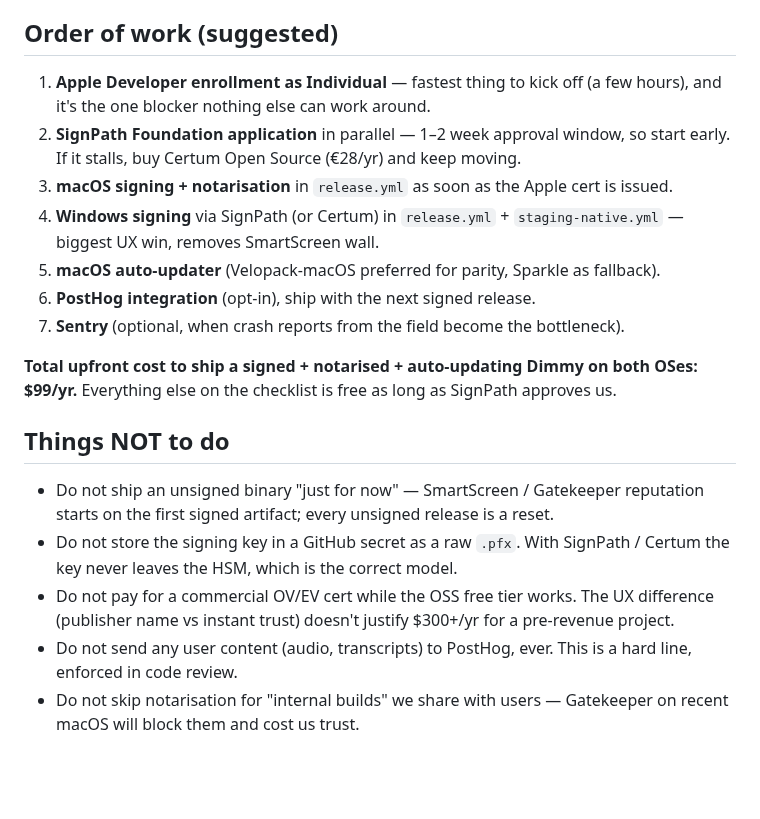
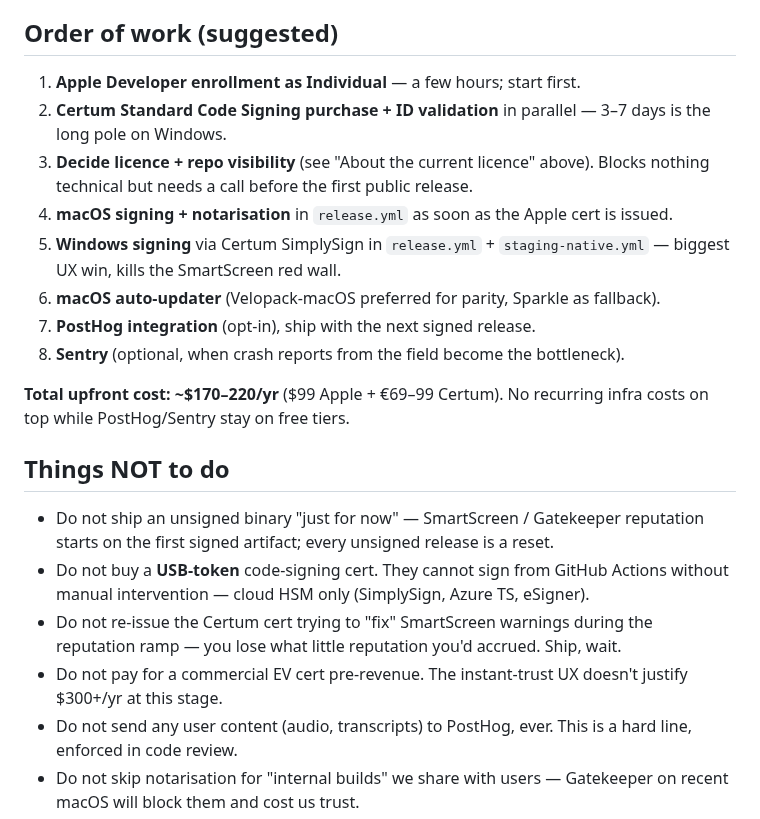
Before and after one commit to KonradDallaOrg/dimmy, a Markdown page: docs/PUBLISHING.md, the part around one of its changes. Rendered like a GitHub page; blank space fills up the shorter version.

```diff
--- a/docs/PUBLISHING.md
+++ b/docs/PUBLISHING.md
@@ -99,20 +113,22 @@ PostHog is the right tool: product analytics + feature flags + session replay +
 
 ## Order of work (suggested)
 
-1. **Apple Developer enrollment as Individual** — fastest thing to kick off (a few hours), and it's the one blocker nothing else can work around.
-2. **SignPath Foundation application** in parallel — 1–2 week approval window, so start early. If it stalls, buy Certum Open Source (€28/yr) and keep moving.
-3. **macOS signing + notarisation** in `release.yml` as soon as the Apple cert is issued.
-4. **Windows signing** via SignPath (or Certum) in `release.yml` + `staging-native.yml` — biggest UX win, removes SmartScreen wall.
-5. **macOS auto-updater** (Velopack-macOS preferred for parity, Sparkle as fallback).
-6. **PostHog integration** (opt-in), ship with the next signed release.
-7. **Sentry** (optional, when crash reports from the field become the bottleneck).
+1. **Apple Developer enrollment as Individual** — a few hours; start first.
+2. **Certum Standard Code Signing purchase + ID validation** in parallel — 3–7 days is the long pole on Windows.
+3. **Decide licence + repo visibility** (see "About the current licence" above). Blocks nothing technical but needs a call before the first public release.
+4. **macOS signing + notarisation** in `release.yml` as soon as the Apple cert is issued.
+5. **Windows signing** via Certum SimplySign in `release.yml` + `staging-native.yml` — biggest UX win, kills the SmartScreen red wall.
+6. **macOS auto-updater** (Velopack-macOS preferred for parity, Sparkle as fallback).
+7. **PostHog integration** (opt-in), ship with the next signed release.
+8. **Sentry** (optional, when crash reports from the field become the bottleneck).
 
-**Total upfront cost to ship a signed + notarised + auto-updating Dimmy on both OSes: $99/yr.** Everything else on the checklist is free as long as SignPath approves us.
+**Total upfront cost: ~$170–220/yr** ($99 Apple + €69–99 Certum). No recurring infra costs on top while PostHog/Sentry stay on free tiers.
 
 ## Things NOT to do
 
 - Do not ship an unsigned binary "just for now" — SmartScreen / Gatekeeper reputation starts on the first signed artifact; every unsigned release is a reset.
-- Do not store the signing key in a GitHub secret as a raw `.pfx`. With SignPath / Certum the key never leaves the HSM, which is the correct model.
-- Do not pay for a commercial OV/EV cert while the OSS free tier works. The UX difference (publisher name vs instant trust) doesn't justify $300+/yr for a pre-revenue project.
+- Do not buy a **USB-token** code-signing cert. They cannot sign from GitHub Actions without manual intervention — cloud HSM only (SimplySign, Azure TS, eSigner).
+- Do not re-issue the Certum cert trying to "fix" SmartScreen warnings during the reputation ramp — you lose what little reputation you'd accrued. Ship, wait.
+- Do not pay for a commercial EV cert pre-revenue. The instant-trust UX doesn't justify $300+/yr at this stage.
 - Do not send any user content (audio, transcripts) to PostHog, ever. This is a hard line, enforced in code review.
 - Do not skip notarisation for "internal builds" we share with users — Gatekeeper on recent macOS will block them and cost us trust.
```
Also changed, not shown: other parts of docs/PUBLISHING.md (+41 -27 lines).
